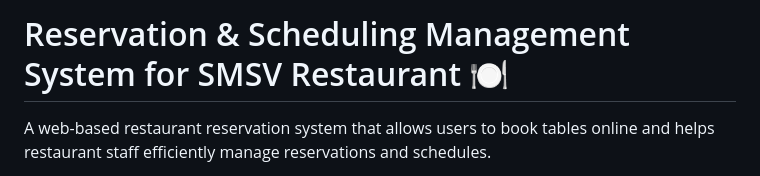
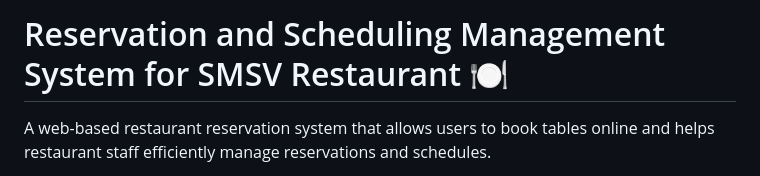
Before and after one commit to Sahas-2417/Reservation-Scheduling-Management-System-for-SMSV-Restaurant, a Markdown page: README.md, the part around the change. Rendered like a GitHub page.

```diff
--- a/README.md
+++ b/README.md
@@ -1,4 +1,4 @@
-# Reservation & Scheduling Management System for SMSV Restaurant 🍽️
+ # Reservation and Scheduling Management System for SMSV Restaurant 🍽️
 
 A web-based restaurant reservation system that allows users to book tables online and helps restaurant staff efficiently manage reservations and schedules.
 
```
